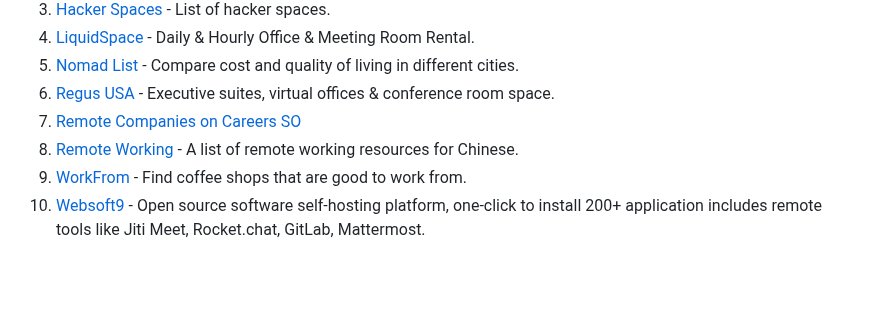
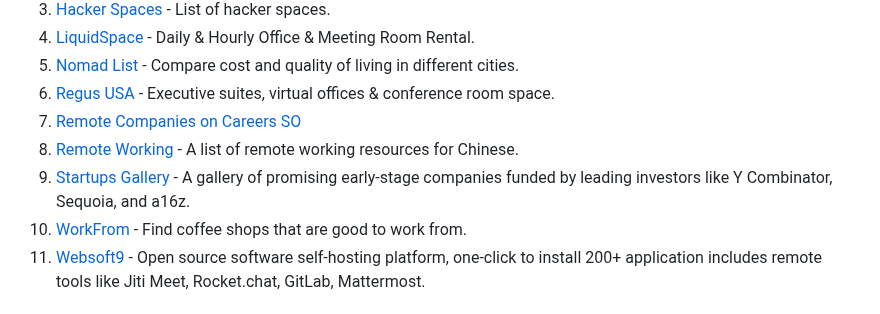
Before and after one commit to lukasz-madon/awesome-remote-job, a Markdown page: README.md, the part around the change. Rendered like a GitHub page; blank space fills up the shorter version.

Commit message:
Add Startups Gallery

```diff
--- a/README.md
+++ b/README.md
@@ -588,6 +588,7 @@ A curated list of awesome [remote working](https://en.wikipedia.org/wiki/Telecom
   1. [Regus USA](https://www.regus.com/en-gb) - Executive suites, virtual offices & conference room space.
   1. [Remote Companies on Careers SO](https://stackoverflow.com/jobs/companies?q=&l=&r=true)
   1. [Remote Working](https://github.com/greatghoul/remote-working) - A list of remote working resources for Chinese.
+  1. [Startups Gallery](https://startups.gallery/) - A gallery of promising early-stage companies funded by leading investors like Y Combinator, Sequoia, and a16z.
   1. [WorkFrom](https://workfrom.co/) - Find coffee shops that are good to work from.
   2. [Websoft9](https://github.com/Websoft9/websoft9) - Open source software self-hosting platform, one-click to install 200+ application includes remote tools like Jiti Meet, Rocket.chat, GitLab, Mattermost.
 
```
